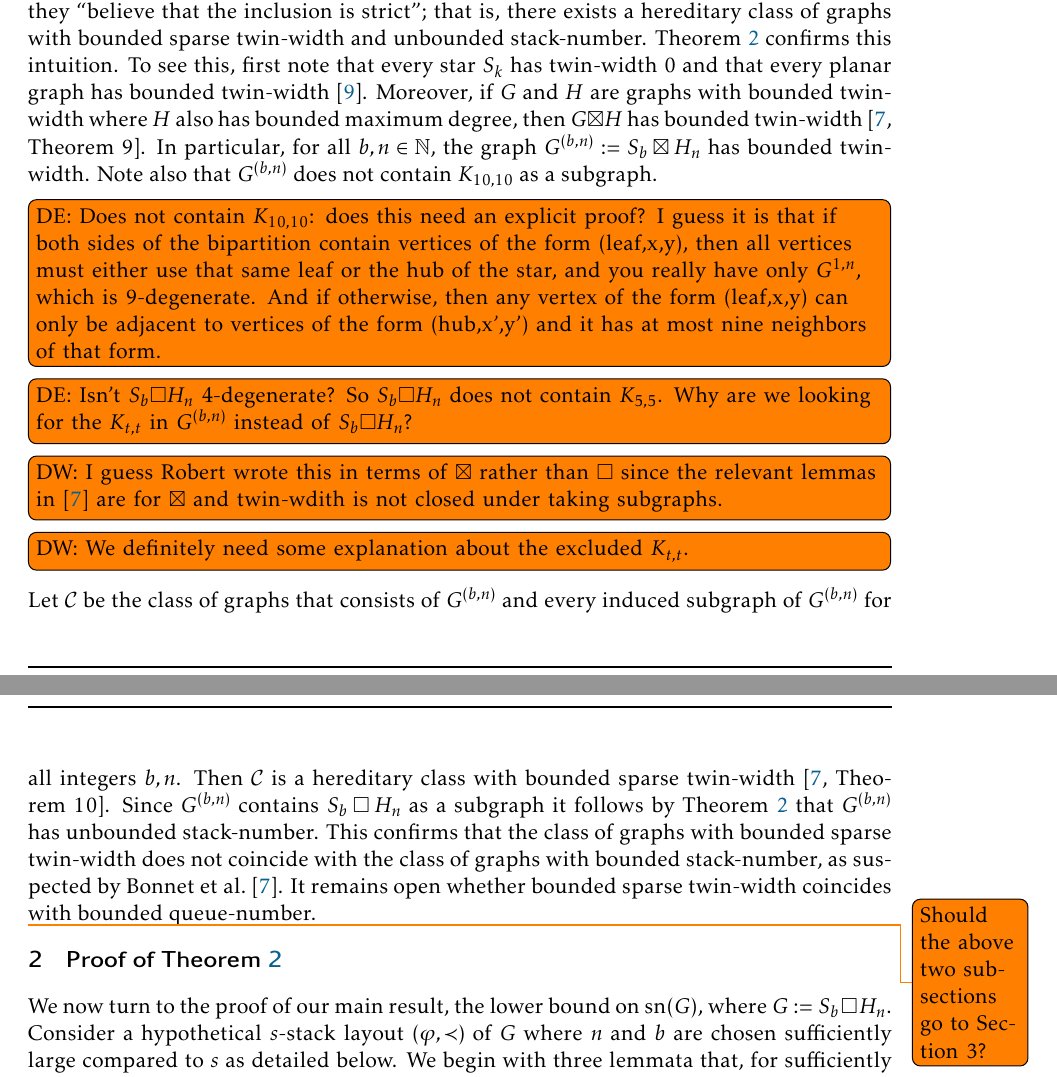
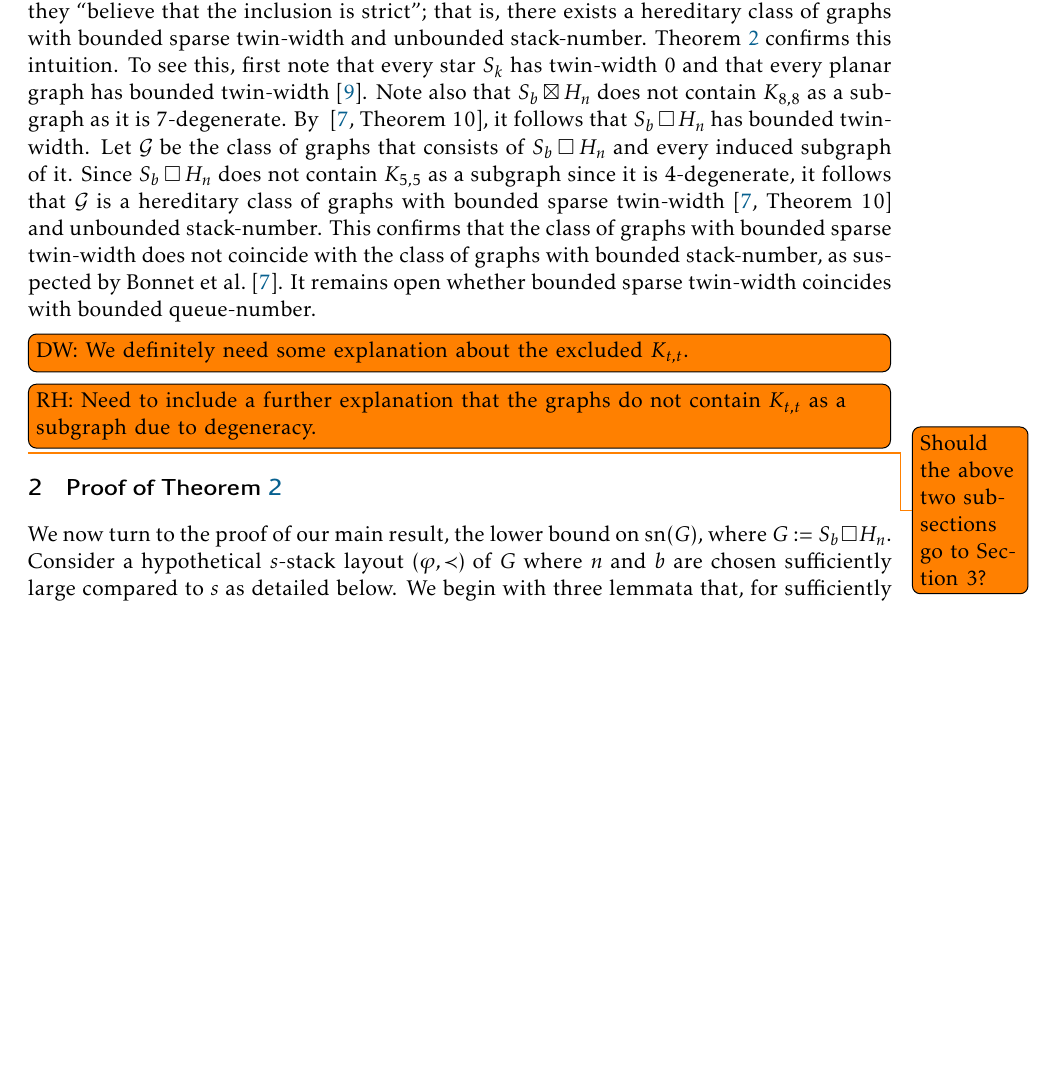
Before and after one commit to patmorin/sn-vs-qn, a LaTeX document (sn-vs-qn.tex): two parts of pages 5 and 6 of 12 before the commit and part of page 5 of 11 after it, the two joined at a grey line, cut so that both start at the same text, the shorter picture padded with empty space. Compiled offline with pdfLaTeX.

Commit message:
changes to twinwidth section
Made changes so that we are considering $S_b \CartProd H_n$ instead of  $S_b \boxtimes H_n$. The wording is a bit messy and I'll reword it tomorrow.

```diff
--- a/sn-vs-qn.tex
+++ b/sn-vs-qn.tex
@@ -217,15 +217,22 @@ It remains open whether queues are more powerful than stacks; that is, whether q
 
 To conclude this introduction, we mentions some other properties of the graph $S_b\CartProd H_n$. \citet{NOW11} proved that graph classes with bounded stack-number or bounded queue-number have bounded expansion (see \citep{Sparsity} for background on bounded expansion classes). The converse is not true, since cubic graphs (for example) have bounded expansion, unbounded stack-number~\citep{Malitz94a} and unbounded queue-number~\citep{Wood-QueueDegree}. However, prior to the present work it was open whether graph classes with polynomial expansion have bounded stack-number or bounded queue-number. It follows from the work of \citet[Theorem~19]{DHJLW20} that $\{ S_b \CartProd H_n : b,n\in\N \}$ has polynomial expansion. So \cref{Main} implies there is a class of graphs with polynomial expansion and with unbounded stack-number. It remains open whether graph classes with polynomial expansion have bounded queue-number. See \citep{DJMMUW20,DMW} for several examples of graph classes with polynomial expansion and bounded queue-number.
 
-Another consequence of our result is that it resolves a question of \citet{BGKTWb} concerning the graph parameter \emph{twin-width} (see \citep{BKTW,BGKTWa,BGKTWb} for the definition and background on twin-width). A graph class $\mathcal{C}$ is called \textit{hereditary} if for every graph $G$ in $\mathcal{C}$, every induced subgraph of $G$ is also in $\mathcal{C}$. A hereditary class of graphs $\mathcal{C}$ with bounded twin-width has \textit{bounded sparse twin-width} if there exists $t\in\N$ such that no graph in $\mathcal{C}$ contains $K_{t,t}$ as a subgraph. \citet{BGKTWb}  proved that any hereditary class of graphs with bounded stack-number has bounded sparse twin-width. \citet{BGKTWb}  write that they ``believe that the inclusion is strict''; that is, there exists a hereditary class of graphs with bounded sparse twin-width and unbounded stack-number. \Cref{Main} confirms this intuition. To see this, first note that every star $S_k$ has twin-width $0$ and that every planar graph has bounded twin-width \citep{BKTW}. Moreover, if $G$ and $H$ are graphs with bounded twin-width where $H$ also has bounded maximum degree, then $G\boxtimes H$ has bounded twin-width~\citep[Theorem~9]{BGKTWb}. In particular, for all $b,n\in\N$, the graph $G^{(b,n)}:= S_b \boxtimes H_n$ has bounded twin-width. Note also that $G^{(b,n)}$ does not contain $K_{10,10}$ as a subgraph. \todo[inline]{DE: Does not contain $K_{10,10}$: does this need an explicit proof? I guess it is that if both sides of the bipartition contain vertices of the form (leaf,x,y), then all vertices must either use that same leaf or the hub of the star, and you really have only $G^{1,n}$, which is 9-degenerate. And if otherwise, then any vertex of the form (leaf,x,y) can only be adjacent to vertices of the form (hub,x',y') and it has at most nine neighbors of that form.}
+Another consequence of our result is that it resolves a question of \citet{BGKTWb} concerning the graph parameter \emph{twin-width} (see \citep{BKTW,BGKTWa,BGKTWb} for the definition and background on twin-width). A graph class $\mathcal{C}$ is called \textit{hereditary} if for every graph $G$ in $\mathcal{C}$, every induced subgraph of $G$ is also in $\mathcal{C}$. A hereditary class of graphs $\mathcal{C}$ with bounded twin-width has \textit{bounded sparse twin-width} if there exists $t\in\N$ such that no graph in $\mathcal{C}$ contains $K_{t,t}$ as a subgraph. \citet{BGKTWb}  proved that any hereditary class of graphs with bounded stack-number has bounded sparse twin-width. \citet{BGKTWb}  write that they ``believe that the inclusion is strict''; that is, there exists a hereditary class of graphs with bounded sparse twin-width and unbounded stack-number. \Cref{Main} confirms this intuition. To see this, first note that every star $S_k$ has twin-width $0$ and that every planar graph has bounded twin-width \citep{BKTW}. Note also that $S_b \boxtimes H_n$ does not contain $K_{8,8}$ as a subgraph as it is $7$-degenerate. By ~\citep[Theorem~10]{BGKTWb}, it follows that $S_b \CartProd H_n$ has bounded twin-width. Let $\mathcal{G}$ be the class of graphs that consists of $S_b \CartProd H_n$ and every induced subgraph of it. Since $S_b \CartProd H_n$ does not contain $K_{5,5}$ as a subgraph since it is $4$-degenerate, it follows that $\mathcal{G}$ is a hereditary class of graphs with bounded sparse twin-width~\citep[Theorem~10]{BGKTWb} and unbounded stack-number. This confirms that the class of graphs with bounded sparse twin-width does not coincide with the class of graphs with bounded stack-number, as suspected by \citet{BGKTWb}. It remains open whether bounded sparse twin-width coincides with bounded queue-number.
 
-\todo[inline]{DE: Isn't $S_b \square H_n$ 4-degenerate? So $S_b \square H_n$ does not contain $K_{5,5}$. Why are we looking for the $K_{t,t}$ in $G^{(b,n)}$ instead of $S_b \square H_n$?}
 
-\todo[inline]{DW: I guess Robert wrote this in terms of $\boxtimes $ rather than $\square$ since the relevant lemmas in \citep{BGKTWb} are for $\boxtimes$ and twin-wdith is not closed under taking subgraphs.}
+ %Moreover, if $G$ and $H$ are graphs with bounded twin-width where $H$ also has bounded maximum degree, then $G\boxtimes H$ has bounded twin-width~\citep[Theorem~9]{BGKTWb}. In particular, for all $b,n\in\N$, the graph $G^{(b,n)}:= S_b \boxtimes H_n$ has bounded twin-width. Note also that $G^{(b,n)}$ does not contain $K_{10,10}$ as a subgraph. \todo[inline]{DE: Does not contain $K_{10,10}$: does this need an explicit proof? I guess it is that if both sides of the bipartition contain vertices of the form (leaf,x,y), then all vertices must either use that same leaf or the hub of the star, and you really have only $G^{1,n}$, which is 9-degenerate. And if otherwise, then any vertex of the form (leaf,x,y) can only be adjacent to vertices of the form (hub,x',y') and it has at most nine neighbours of that form.}
 
-\todo[inline]{DW: We definitely need some explanation about the excluded $K_{t,t}$.}
 
-Let $\mathcal{C}$ be the class of graphs that consists of $G^{(b,n)}$ and every induced subgraph of $G^{(b,n)}$ for all integers $b,n$. Then $\mathcal{C}$ is a hereditary class with bounded sparse twin-width~\citep[Theorem~10]{BGKTWb}. Since $G^{(b,n)}$ contains $S_b \CartProd H_n$ as a subgraph it follows by \cref{Main} that $G^{(b,n)}$ has unbounded stack-number. This confirms that the class of graphs with bounded sparse twin-width does not coincide with the class of graphs with bounded stack-number, as suspected by \citet{BGKTWb}. It remains open whether bounded sparse twin-width coincides with bounded queue-number.
+\todo[inline]{DW: We definitely need some explanation about the excluded $K_{t,t}$. }
+\todo[inline]{RH: Need to include a further explanation that the graphs do not contain $K_{t,t}$ as a subgraph due to degeneracy.}
+
+
+
+
+
+
+
+
 
 \todo{Should the above two subsections go to Section~3?}
 
```
Also changed, not shown: sn-vs-qn.pdf, sn-vs-qn.tex (2 more changed lines), 2 other files.
